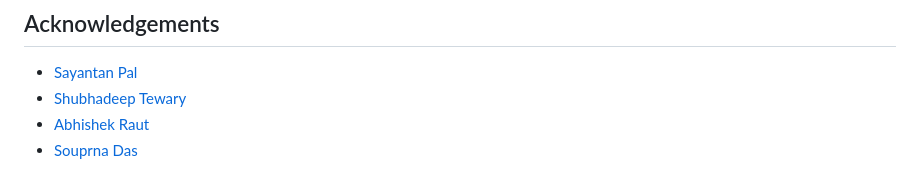
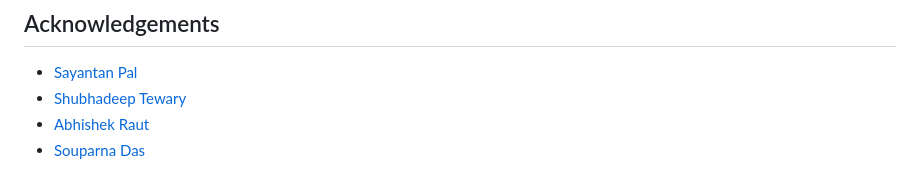
Before and after one commit to sayantan135/IEM-EDU-CHAT, a Markdown page: README.md, the part around the change. Drawn GitHub-style.

```diff
--- a/README.md
+++ b/README.md
@@ -127,4 +127,4 @@ Distributed under the MIT License. See [LICENSE](https://github.com/Sayantan135/
 * [Sayantan Pal](https://github.com/sayantan135/)
 * [Shubhadeep Tewary](https://github.com/SubhadeepTewary)
 * [Abhishek Raut](https://github.com/abhishek10200/)
-* [Souprna Das](https://github.com/souparnadas)
+* [Souparna Das](https://github.com/souparnadas)
```
